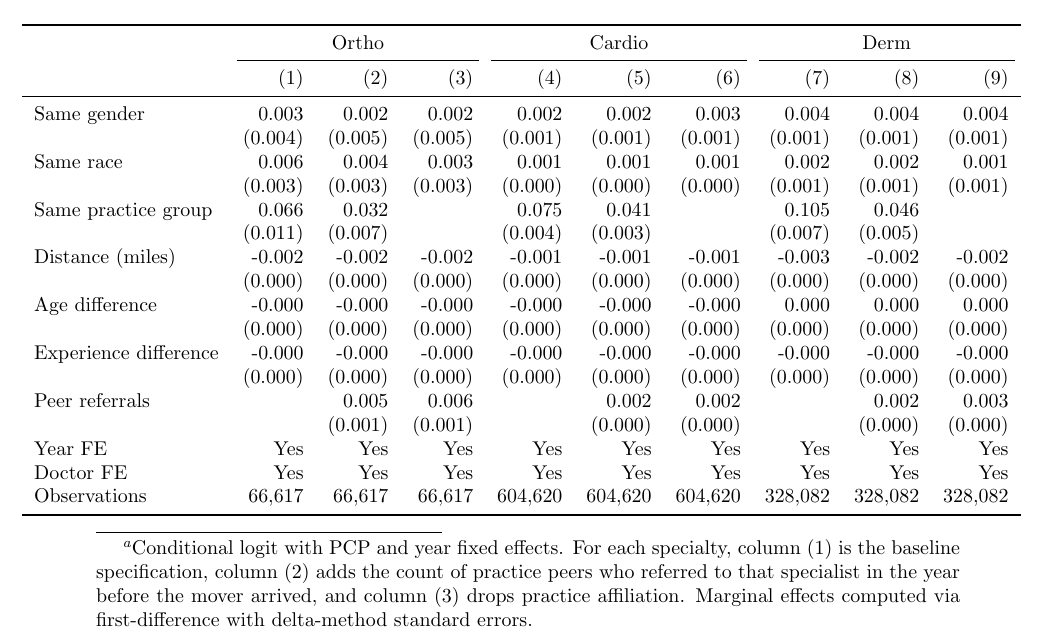
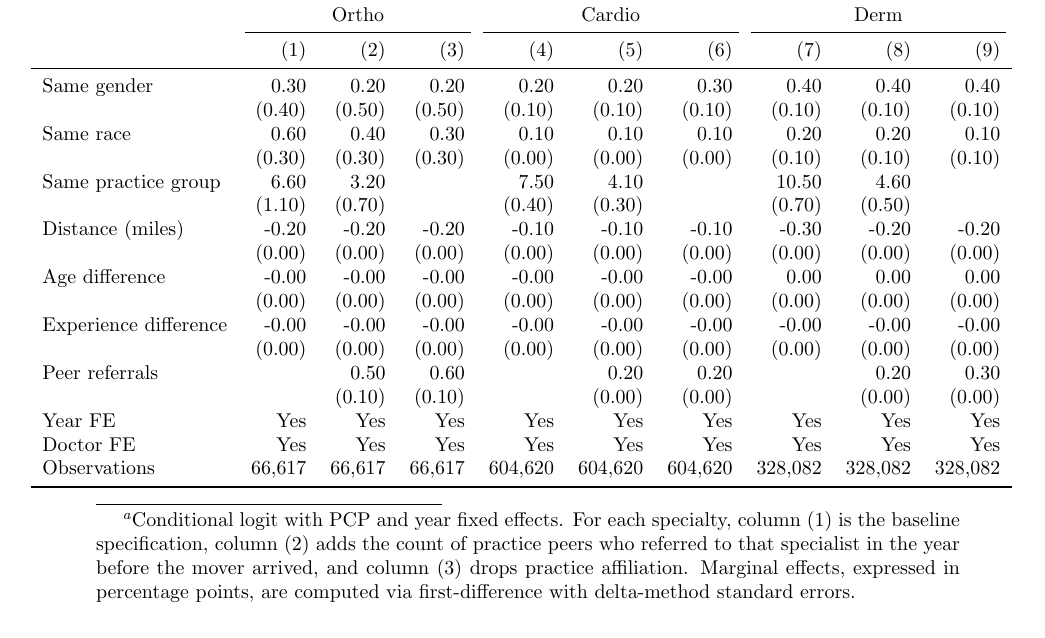
Before and after one commit to imccart/physician-referral-formation, a LaTeX paper (papers/draft-paper.tex, which reads results/tables/peer_referrals_all.tex): part of page 35 of 35, cut so that both start at the same text. Compiled offline with pdfLaTeX.

Commit message:
scale peer referrals table to percentage points to match paper prose

```diff
--- a/papers/draft-paper.tex
+++ b/papers/draft-paper.tex
@@ -371,7 +371,7 @@ We conclude with three policy observations. First, while increasing horizontal i
 \centering
 \footnotesize
 \begin{minipage}[h]{6in}
-\caption[caption]{\textbf{Peer Referrals and Practice Affiliation}\footnote{Conditional logit with PCP and year fixed effects. For each specialty, column (1) is the baseline specification, column (2) adds the count of practice peers who referred to that specialist in the year before the mover arrived, and column (3) drops practice affiliation. Marginal effects computed via first-difference with delta-method standard errors.}}
+\caption[caption]{\textbf{Peer Referrals and Practice Affiliation}\footnote{Conditional logit with PCP and year fixed effects. For each specialty, column (1) is the baseline specification, column (2) adds the count of practice peers who referred to that specialist in the year before the mover arrived, and column (3) drops practice affiliation. Marginal effects, expressed in percentage points, are computed via first-difference with delta-method standard errors.}}
 \centerline{%
     \input{../results/tables/peer_referrals_all.tex}
 }
--- a/results/tables/peer_referrals_all.tex
+++ b/results/tables/peer_referrals_all.tex
@@ -4,20 +4,20 @@
 \cmidrule(l{3pt}r{3pt}){2-4} \cmidrule(l{3pt}r{3pt}){5-7} \cmidrule(l{3pt}r{3pt}){8-10}
  & (1) & (2) & (3) & (4) & (5) & (6) & (7) & (8) & (9)\\
 \midrule
-Same gender & 0.003 & 0.002 & 0.002 & 0.002 & 0.002 & 0.003 & 0.004 & 0.004 & 0.004\\
- & (0.004) & (0.005) & (0.005) & (0.001) & (0.001) & (0.001) & (0.001) & (0.001) & (0.001)\\
-Same race & 0.006 & 0.004 & 0.003 & 0.001 & 0.001 & 0.001 & 0.002 & 0.002 & 0.001\\
- & (0.003) & (0.003) & (0.003) & (0.000) & (0.000) & (0.000) & (0.001) & (0.001) & (0.001)\\
-Same practice group & 0.066 & 0.032 &  & 0.075 & 0.041 &  & 0.105 & 0.046 & \\
- & (0.011) & (0.007) &  & (0.004) & (0.003) &  & (0.007) & (0.005) & \\
-Distance (miles) & -0.002 & -0.002 & -0.002 & -0.001 & -0.001 & -0.001 & -0.003 & -0.002 & -0.002\\
- & (0.000) & (0.000) & (0.000) & (0.000) & (0.000) & (0.000) & (0.000) & (0.000) & (0.000)\\
-Age difference & -0.000 & -0.000 & -0.000 & -0.000 & -0.000 & -0.000 & 0.000 & 0.000 & 0.000\\
- & (0.000) & (0.000) & (0.000) & (0.000) & (0.000) & (0.000) & (0.000) & (0.000) & (0.000)\\
-Experience difference & -0.000 & -0.000 & -0.000 & -0.000 & -0.000 & -0.000 & -0.000 & -0.000 & -0.000\\
- & (0.000) & (0.000) & (0.000) & (0.000) & (0.000) & (0.000) & (0.000) & (0.000) & (0.000)\\
-Peer referrals &  & 0.005 & 0.006 &  & 0.002 & 0.002 &  & 0.002 & 0.003\\
- &  & (0.001) & (0.001) &  & (0.000) & (0.000) &  & (0.000) & (0.000)\\
+Same gender & 0.30 & 0.20 & 0.20 & 0.20 & 0.20 & 0.30 & 0.40 & 0.40 & 0.40\\
+ & (0.40) & (0.50) & (0.50) & (0.10) & (0.10) & (0.10) & (0.10) & (0.10) & (0.10)\\
+Same race & 0.60 & 0.40 & 0.30 & 0.10 & 0.10 & 0.10 & 0.20 & 0.20 & 0.10\\
+ & (0.30) & (0.30) & (0.30) & (0.00) & (0.00) & (0.00) & (0.10) & (0.10) & (0.10)\\
+Same practice group & 6.60 & 3.20 &  & 7.50 & 4.10 &  & 10.50 & 4.60 & \\
+ & (1.10) & (0.70) &  & (0.40) & (0.30) &  & (0.70) & (0.50) & \\
+Distance (miles) & -0.20 & -0.20 & -0.20 & -0.10 & -0.10 & -0.10 & -0.30 & -0.20 & -0.20\\
+ & (0.00) & (0.00) & (0.00) & (0.00) & (0.00) & (0.00) & (0.00) & (0.00) & (0.00)\\
+Age difference & -0.00 & -0.00 & -0.00 & -0.00 & -0.00 & -0.00 & 0.00 & 0.00 & 0.00\\
+ & (0.00) & (0.00) & (0.00) & (0.00) & (0.00) & (0.00) & (0.00) & (0.00) & (0.00)\\
+Experience difference & -0.00 & -0.00 & -0.00 & -0.00 & -0.00 & -0.00 & -0.00 & -0.00 & -0.00\\
+ & (0.00) & (0.00) & (0.00) & (0.00) & (0.00) & (0.00) & (0.00) & (0.00) & (0.00)\\
+Peer referrals &  & 0.50 & 0.60 &  & 0.20 & 0.20 &  & 0.20 & 0.30\\
+ &  & (0.10) & (0.10) &  & (0.00) & (0.00) &  & (0.00) & (0.00)\\
 Year FE & Yes & Yes & Yes & Yes & Yes & Yes & Yes & Yes & Yes\\
 Doctor FE & Yes & Yes & Yes & Yes & Yes & Yes & Yes & Yes & Yes\\
 Observations & 66,617 & 66,617 & 66,617 & 604,620 & 604,620 & 604,620 & 328,082 & 328,082 & 328,082\\
```
Also changed, not shown: code/analysis/paper_tables.R (+17 -0 lines).
